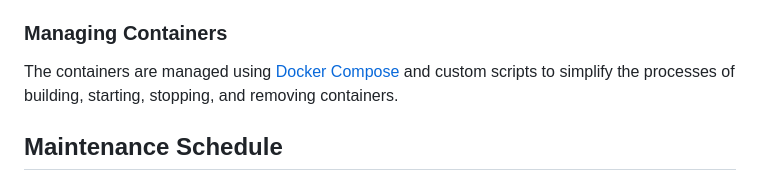
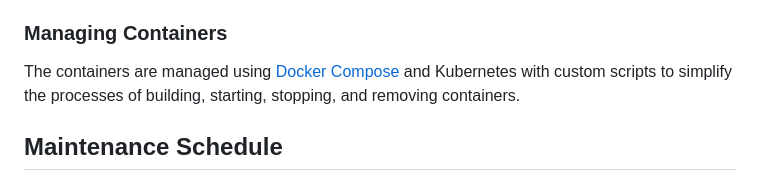
Before and after one commit to kevmille/rocky.sasebo.host, a Markdown page: README.md, the part around the change printed below. GitHub-like rendering.

```diff
--- a/README.md
+++ b/README.md
@@ -33,7 +33,7 @@ This server utilizes Docker for containerization to manage individual [Drupal](h
 
 ### Managing Containers
 
-The containers are managed using [Docker Compose](https://docs.docker.com/compose/) and custom scripts to simplify the processes of building, starting, stopping, and removing containers.
+The containers are managed using [Docker Compose](https://docs.docker.com/compose/) and Kubernetes with custom scripts to simplify the processes of building, starting, stopping, and removing containers.
 
 ## Maintenance Schedule
 
```
Also changed, not shown: other parts of README.md (+1 -1 lines).
